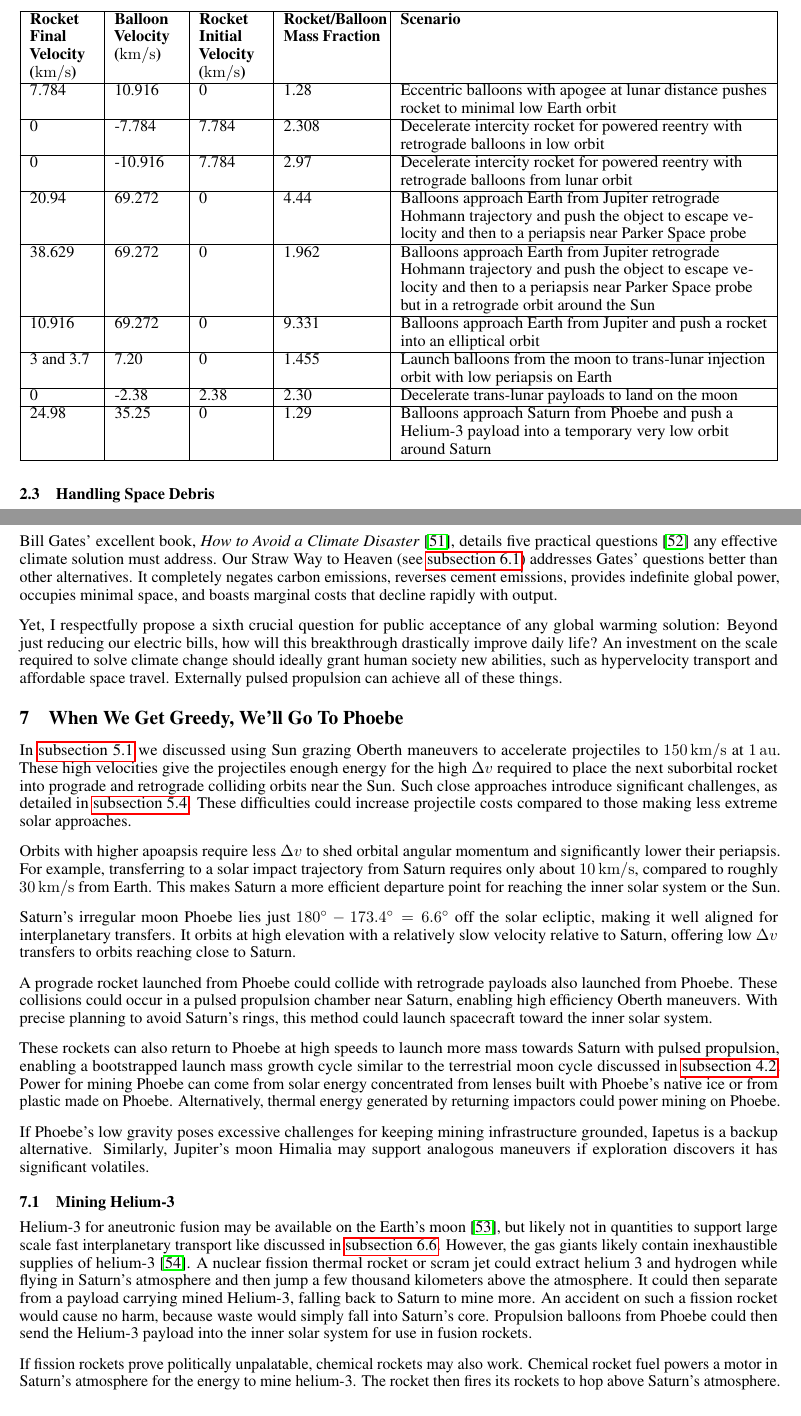
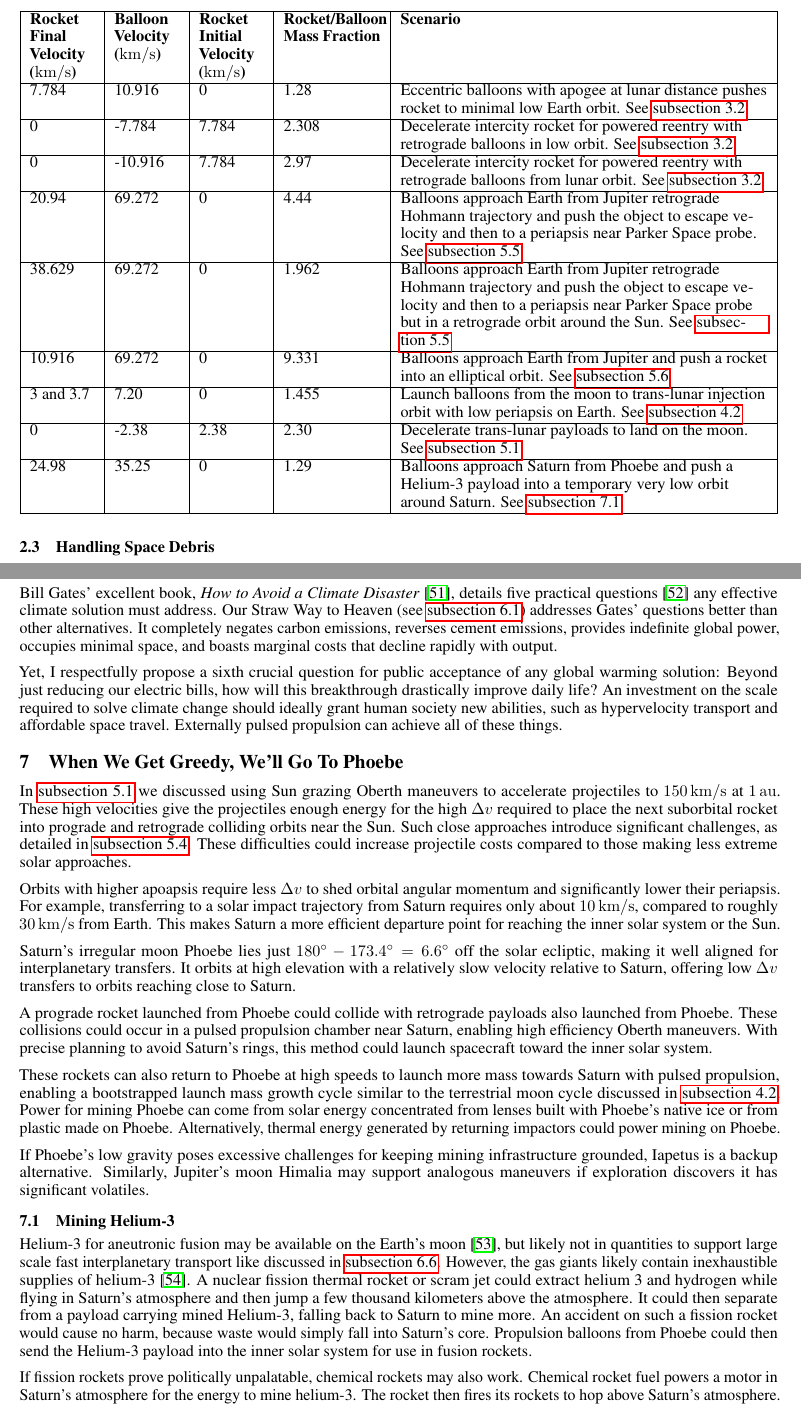
Before and after one commit to katzseth22202/Balloon-Pulse-Propulsion, a LaTeX paper (templateArxiv.tex): two parts of pages 7 and 17 of 23, joined at a grey line, cut so that both start at the same text. Compiled offline with pdfLaTeX.

Commit message:
Updates from Overleaf

```diff
--- a/templateArxiv.tex
+++ b/templateArxiv.tex
@@ -158,15 +158,15 @@ Relevant mass ratios and mission scenarios are summarized in \autoref{tab:mass_s
         Velocity (\SI{}{\km\per\second})} & \textbf{Rocket/Balloon
         Mass
         Fraction} & \textbf{Scenario} \\\hline
-        7.784 & 10.916 & 0 & 1.28 & Eccentric balloons with apogee at lunar distance pushes rocket to minimal low Earth orbit\\\hline
-        0 & -7.784 & 7.784 & 2.308 & Decelerate intercity rocket for powered reentry with retrograde balloons in low orbit \\\hline
-        0 & -10.916 & 7.784 & 2.97 & Decelerate intercity rocket for powered reentry with retrograde balloons from lunar orbit \\\hline
-        20.94 & 69.272 & 0 & 4.44 & Balloons approach Earth from Jupiter retrograde Hohmann trajectory and push the object to escape velocity and then to a periapsis near Parker Space probe \\\hline
-        38.629 & 69.272 & 0 & 1.962 & Balloons approach Earth from Jupiter retrograde Hohmann trajectory and push the object to escape velocity and then to a periapsis near Parker Space probe but in a retrograde orbit around the Sun \\\hline
-        10.916 & 69.272 & 0 & 9.331 & Balloons approach Earth from Jupiter and push a rocket into an elliptical orbit \\\hline
-        3 and 3.7 & 7.20 & 0 & 1.455 & Launch balloons from the moon to trans-lunar injection orbit with low periapsis on Earth \\\hline
-        0 & -2.38 & 2.38 & 2.30 & Decelerate trans-lunar payloads to land on the moon \\\hline
-        24.98 & 35.25 & 0 & 1.29 & Balloons approach Saturn from Phoebe and push a Helium-3 payload into a temporary very low orbit around Saturn \\\hline
+        7.784 & 10.916 & 0 & 1.28 & Eccentric balloons with apogee at lunar distance pushes rocket to minimal low Earth orbit. See \autoref{sec:200_mile_high}\\\hline
+        0 & -7.784 & 7.784 & 2.308 & Decelerate intercity rocket for powered reentry with retrograde balloons in low orbit.  See \autoref{sec:200_mile_high}\\\hline
+        0 & -10.916 & 7.784 & 2.97 & Decelerate intercity rocket for powered reentry with retrograde balloons from lunar orbit. See \autoref{sec:200_mile_high} \\\hline
+        20.94 & 69.272 & 0 & 4.44 & Balloons approach Earth from Jupiter retrograde Hohmann trajectory and push the object to escape velocity and then to a periapsis near Parker Space probe.  See \autoref{sec:jupiter_gravity_initial} \\\hline
+        38.629 & 69.272 & 0 & 1.962 & Balloons approach Earth from Jupiter retrograde Hohmann trajectory and push the object to escape velocity and then to a periapsis near Parker Space probe but in a retrograde orbit around the Sun. See \autoref{sec:jupiter_gravity_initial} \\\hline
+        10.916 & 69.272 & 0 & 9.331 & Balloons approach Earth from Jupiter and push a rocket into an elliptical orbit.  See \autoref{sec:jupiter_only_growth} \\\hline
+        3 and 3.7 & 7.20 & 0 & 1.455 & Launch balloons from the moon to trans-lunar injection orbit with low periapsis on Earth.  See \autoref{sec:lunar_rockets_no_fuel} \\\hline
+        0 & -2.38 & 2.38 & 2.30 & Decelerate trans-lunar payloads to land on the moon.  See \autoref{sec:no_isru_rocket} \\\hline
+        24.98 & 35.25 & 0 & 1.29 & Balloons approach Saturn from Phoebe and push a Helium-3 payload into a temporary very low orbit around Saturn.  See \autoref{sec:mining_helium_3} \\\hline
     \end{tabularx}
 \end{table}
 
@@ -427,7 +427,7 @@ These rockets can also return to Phoebe at high speeds to launch more mass towar
 
 If Phoebe’s low gravity poses excessive challenges for keeping mining infrastructure grounded, Iapetus is a backup alternative. Similarly, Jupiter’s moon Himalia may support analogous maneuvers if exploration discovers  it has significant volatiles.
 
-\subsection{Mining Helium-3}
+\subsection{Mining Helium-3} \label{sec:mining_helium_3}
 Helium-3 for aneutronic fusion may be available on the Earth's moon \cite{esa_helium3_mining}, but likely not in quantities to support large scale fast interplanetary transport like discussed in \autoref{sec:epstein_drives}.   However, the gas giants likely contain inexhaustible supplies of helium-3 \cite{palaszewski2005atmospheric}.   A nuclear fission thermal rocket or scram jet could extract helium 3 and hydrogen while flying in Saturn's atmosphere and then jump a few thousand kilometers above the atmosphere.  It could then separate from a payload carrying mined Helium-3, falling back to Saturn to mine more.  An accident on such a fission rocket would cause no harm, because waste would simply fall into Saturn's core. Propulsion balloons from Phoebe could then send the Helium-3 payload into the inner solar system for use in fusion rockets.
 
 If fission rockets prove politically unpalatable, chemical rockets may also work.   Chemical rocket fuel powers a motor in Saturn's atmosphere for the energy to mine helium-3.  The rocket then fires its rockets to hop above Saturn's atmosphere.   Propulsion balloons from Phoebe push the rocket into a stable orbit where it is refueled and releases its helium-3 payload.  Then new propulsion rockets decelerate the refueled rocket so that it falls into Saturn's atmosphere for another mining round.
```
